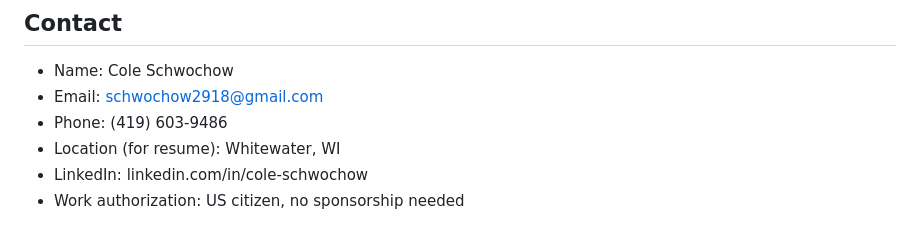
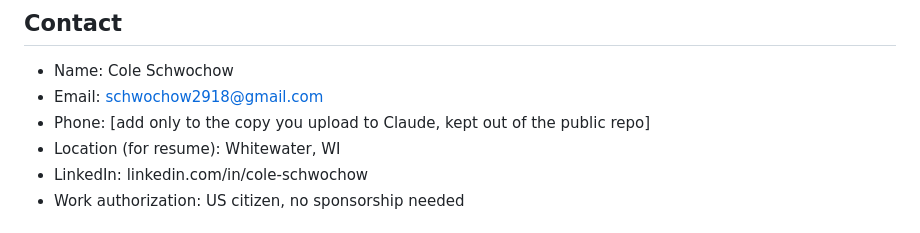
Before and after one commit to chowchow2918/launchpad, a Markdown page: claude-project/career-inventory.md, the part around the change. Drawn GitHub-style.

Commit message:
Remove phone number from career inventory
Co-Authored-By: Claude Opus 5.5 <noreply@anthropic.com>
Claude-Session: https://claude.ai/code/session_019R7mEoqN793frCAdrqBNMP

```diff
--- a/claude-project/career-inventory.md
+++ b/claude-project/career-inventory.md
@@ -13,7 +13,7 @@
 ## Contact
 - Name: Cole Schwochow
 - Email: schwochow2918@gmail.com
-- Phone: (419) 603-9486
+- Phone: [add only to the copy you upload to Claude, kept out of the public repo]
 - Location (for resume): Whitewater, WI
 - LinkedIn: linkedin.com/in/cole-schwochow
 - Work authorization: US citizen, no sponsorship needed
```
